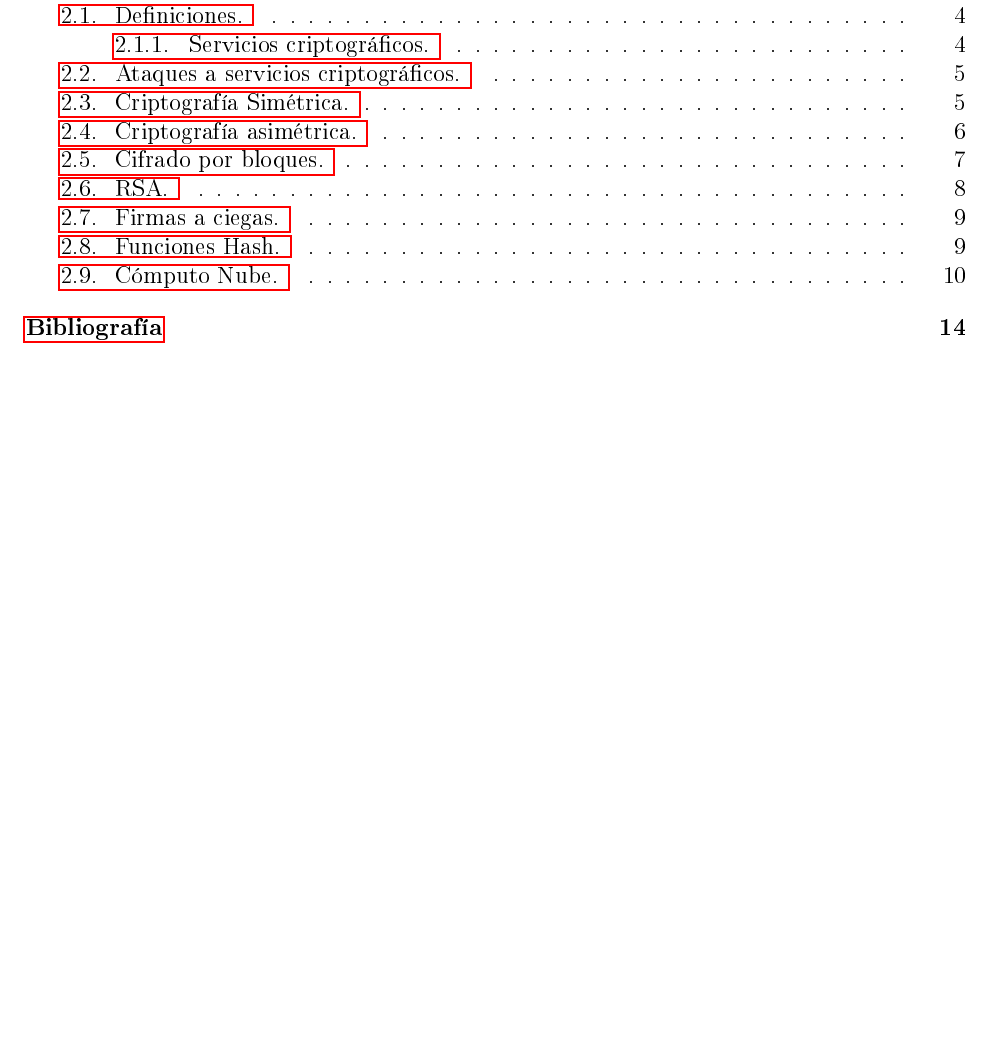
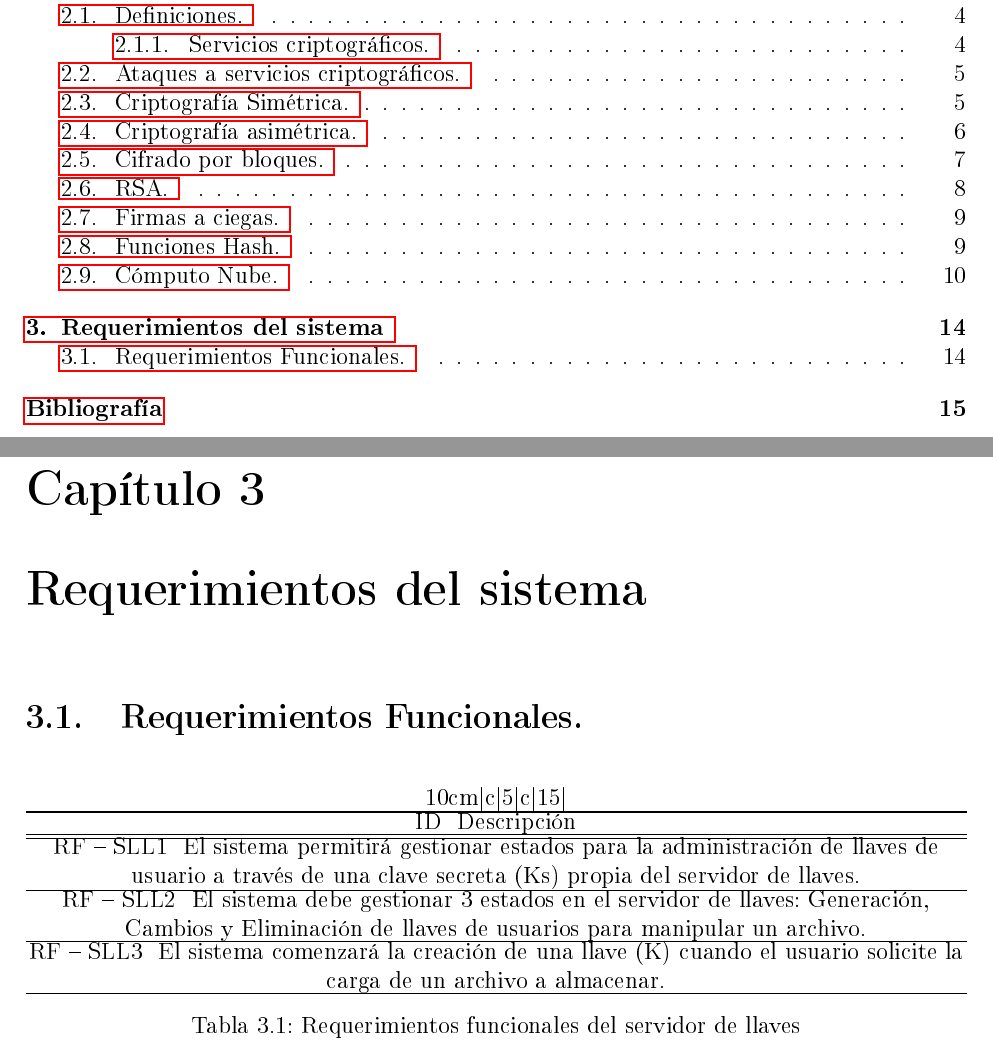
Before and after one commit to ederAguirre/Team-TT, a LaTeX book (TT-2016-B045/master_tt.tex, which reads TT-2016-B045/archivosTex/requerimientos.tex): part of page 2 of 19 before the commit and two parts of pages 2 and 18 of 20 after it, the two joined at a grey line, cut so that both start at the same text, the shorter picture padded with empty space. The pictures show the PDF file TT-2016-B045/master_tt.pdf that the author committed with the source.

Commit message:
Requerimientos

```diff
--- /dev/null
+++ b/TT-2016-B045/archivosTex/requerimientos.tex
@@ -0,0 +1,18 @@
+\chapter{Requerimientos del sistema }
+
+\section{Requerimientos Funcionales. }
+
+ \begin{table}[htb]
+\centering
+\begin{tabularx}{10cm}{|c|5|c|15|}
+\hline
+\multicolumn{2}{|c|}{Servidor de Llaves} \\ \hline
+ID & Descripción \\
+\hline \hline
+RF – SLL1 & El sistema permitirá gestionar estados para la administración de llaves de usuario a través de una clave secreta (Ks) propia del servidor de llaves. \\ \hline
+RF – SLL2 & El sistema debe gestionar 3 estados en el servidor de llaves: Generación, Cambios y Eliminación de llaves de usuarios para manipular un archivo. \\ \hline
+RF – SLL3 & El sistema comenzará la creación de una llave (K) cuando el usuario solicite la carga de un archivo a almacenar. \\ \hline
+\end{tabular}
+\caption{Requerimientos funcionales del servidor de llaves}
+\label{Servidor de Llaves }
+\end{table}
```
Also changed, not shown: TT-2016-B045/master_tt.tex (+1 -0 lines), TT-2016-B045/master_tt.pdf, 8 other files.
